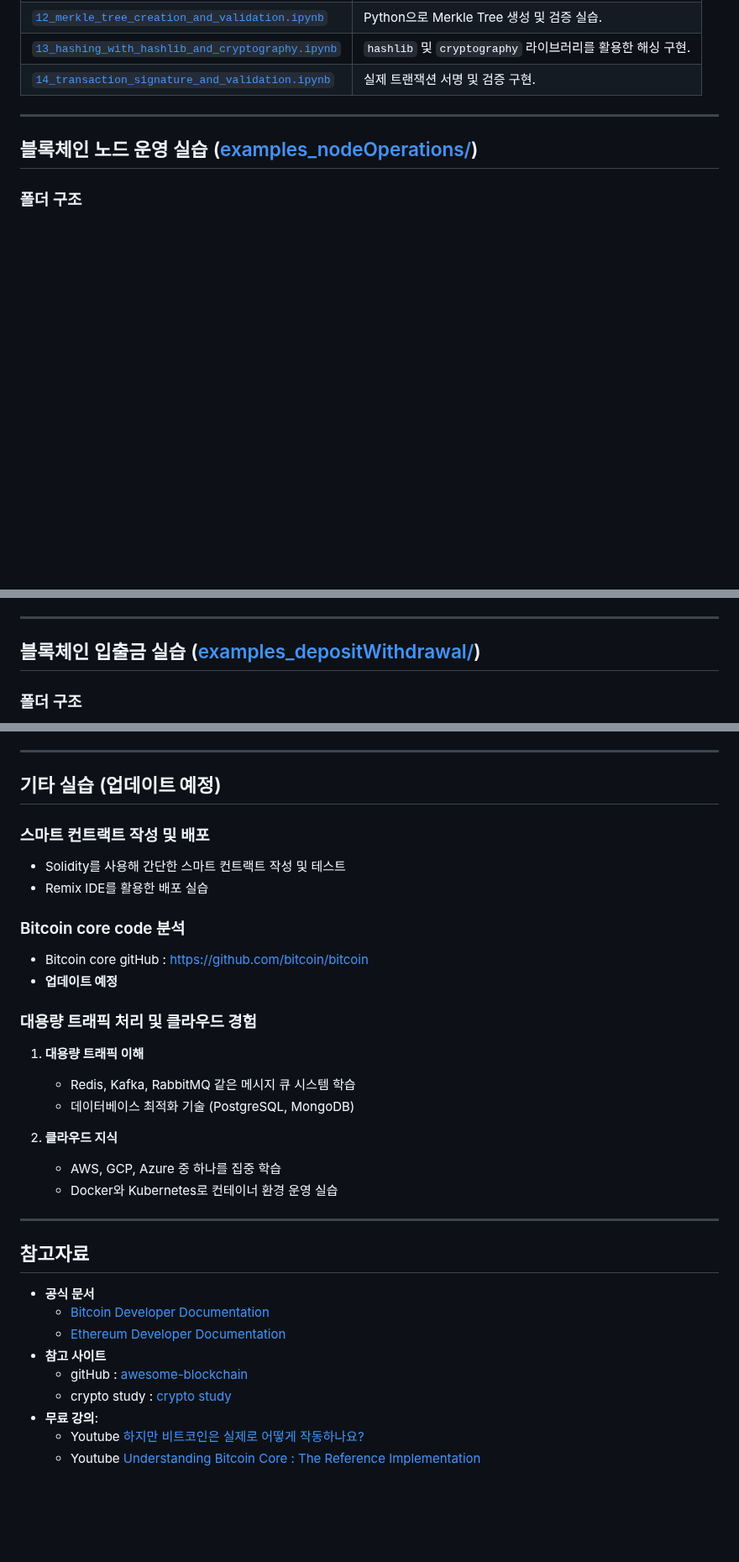
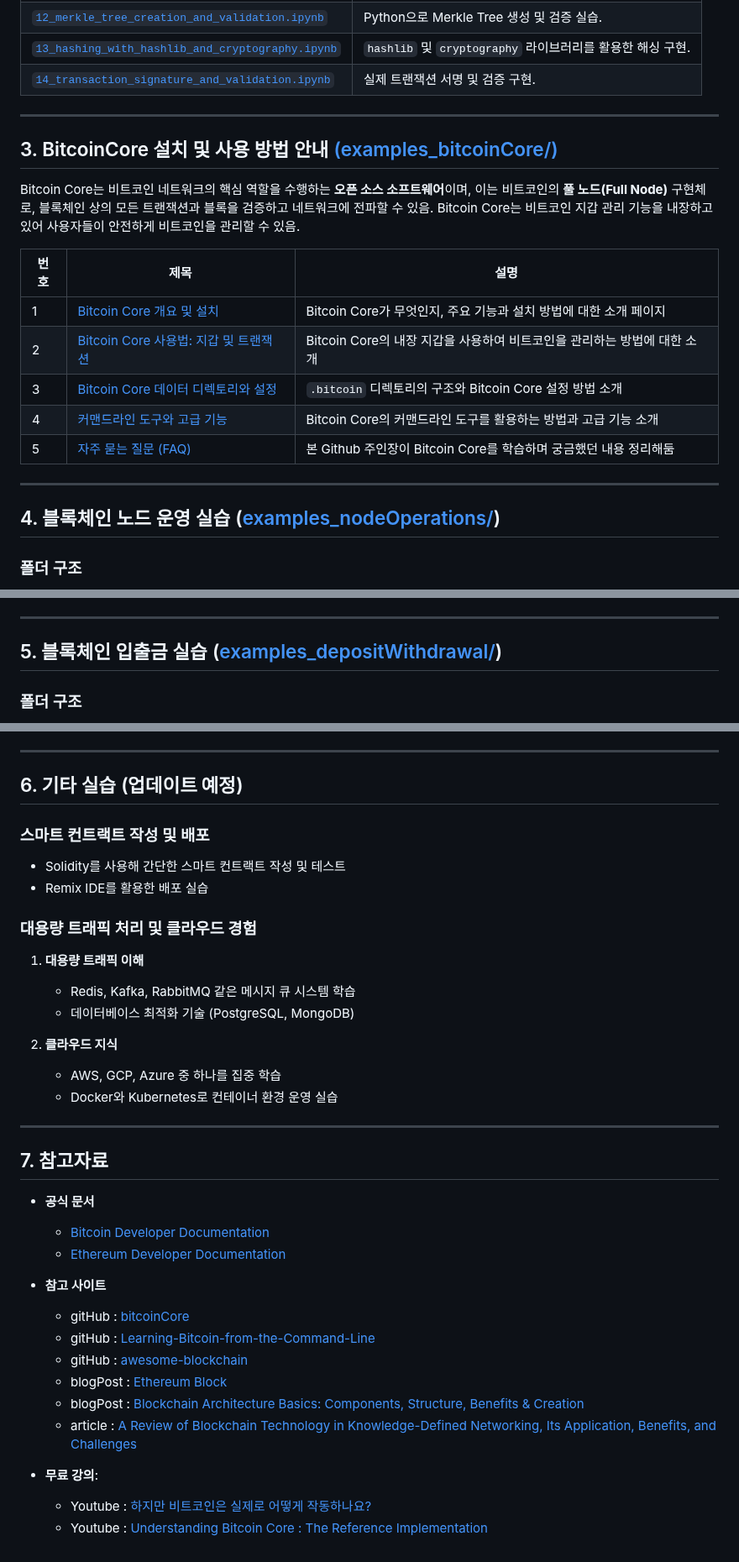
Before and after one commit to habit80/myBlockPanda, a Markdown page: README.md, 3 parts joined by grey strips. Shown at 84% size. Drawn GitHub-style; blank space fills up the shorter version.

```diff
--- a/README.md
+++ b/README.md
@@ -40,7 +40,21 @@
 
 
 ---
-## 블록체인 노드 운영 실습 ([examples_nodeOperations/](examples_nodeOperations/README.md))
+
+## 3. BitcoinCore 설치 및 사용 방법 안내 [(examples_bitcoinCore/)](examples_bitcoinCore/README.md)
+
+Bitcoin Core는 비트코인 네트워크의 핵심 역할을 수행하는 **오픈 소스 소프트웨어**이며, 이는 비트코인의 **풀 노드(Full Node)** 구현체로, 블록체인 상의 모든 트랜잭션과 블록을 검증하고 네트워크에 전파할 수 있음. Bitcoin Core는 비트코인 지갑 관리 기능을 내장하고 있어 사용자들이 안전하게 비트코인을 관리할 수 있음.
+
+| 번호 | 제목                                                        | 설명                                                                                      |
+|------|-------------------------------------------------------------|-------------------------------------------------------------------------------------------|
+| 1    | [Bitcoin Core 개요 및 설치](examples_bitcoinCore/01_bitcoin_core_overview_and_installation.md) | Bitcoin Core가 무엇인지, 주요 기능과 설치 방법에 대한 소개 페이지                              |
+| 2    | [Bitcoin Core 사용법: 지갑 및 트랜잭션](examples_bitcoinCore/02_using_wallets_and_transactions.md) | Bitcoin Core의 내장 지갑을 사용하여 비트코인을 관리하는 방법에 대한 소개                           |
+| 3    | [Bitcoin Core 데이터 디렉토리와 설정](examples_bitcoinCore/03_data_directory_and_configuration.md) | `.bitcoin` 디렉토리의 구조와 Bitcoin Core 설정 방법 소개                                        |
+| 4    | [커맨드라인 도구와 고급 기능](examples_bitcoinCore/04_command_line_and_advanced_features.md)      | Bitcoin Core의 커맨드라인 도구를 활용하는 방법과 고급 기능 소개                                   |
+| 5    | [자주 묻는 질문 (FAQ)](examples_bitcoinCore/05_bitcoin_core_faq.md)                             | 본 Github 주인장이 Bitcoin Core를 학습하며 궁금했던 내용 정리해둠                                  |
+
+---
+## 4. 블록체인 노드 운영 실습 ([examples_nodeOperations/](examples_nodeOperations/README.md))
 
 ### 폴더 구조
 - `docs/`: 노드 설정, 모니터링 및 데이터 관리에 대한 문서.
@@ -61,7 +75,7 @@
 
 
 ---
-## 블록체인 입출금 실습 ([examples_depositWithdrawal/](examples_depositWithdrawal/README.md))
+## 5. 블록체인 입출금 실습 ([examples_depositWithdrawal/](examples_depositWithdrawal/README.md))
 
 ### 폴더 구조
 - `docs/`: 개념 및 시스템 흐름에 대한 문서.
@@ -83,15 +97,11 @@
 
 
 ---
-## 기타 실습 (**업데이트 예정**)
+## 6. 기타 실습 (**업데이트 예정**)
 
 ### 스마트 컨트랙트 작성 및 배포
    - Solidity를 사용해 간단한 스마트 컨트랙트 작성 및 테스트
    - Remix IDE를 활용한 배포 실습
-
-### Bitcoin core code 분석
-   - Bitcoin core gitHub : https://github.com/bitcoin/bitcoin
-   - **업데이트 예정**
 
 ### 대용량 트래픽 처리 및 클라우드 경험
 
@@ -104,13 +114,19 @@
    - Docker와 Kubernetes로 컨테이너 환경 운영 실습
 
 ---
-## 참고자료
+## 7. 참고자료
 - **공식 문서**
    - <a href="https://developer.bitcoin.org/" target="_blank">Bitcoin Developer Documentation</a>
    - <a href="https://ethereum.org/en/developers/docs/" target="_blank">Ethereum Developer Documentation</a>
 - **참고 사이트**
+   - gitHub : [bitcoinCore]()
+   - gitHub : [Learning-Bitcoin-from-the-Command-Line
+](https://github.com/BlockchainCommons/Learning-Bitcoin-from-the-Command-Line/blob/8598756ae138608b21082d210f4f638a4507c67d/A3_0_Using_Bitcoin_Regtest.md#generate-blocks)
    - gitHub : [awesome-blockchain](https://github.com/yjjnls/awesome-blockchain/blob/master/README.md)
-   - crypto study : [crypto study](http://cryptostudy.xyz)
+   - blogPost : [Ethereum Block](https://iq.opengenus.org/ethereum-block/)
+   - blogPost : [Blockchain Architecture Basics: Components, Structure, Benefits & Creation](https://mlsdev.com/blog/156-how-to-build-your-own-blockchain-architecture)
+   - article : [A Review of Blockchain Technology in Knowledge-Defined Networking, Its Application, Benefits, and Challenges](https://www.mdpi.com/2673-8732/3/3/17)
+
 - **무료 강의**:
-   - Youtube <a href="https://www.youtube.com/watch?v=bBC-nXj3Ng4&list=LL&index=10" target="_blank">하지만 비트코인은 실제로 어떻게 작동하나요?</a>
-   - Youtube <a href="https://www.youtube.com/watch?v=wLYdcH37phE" target="_blank">Understanding Bitcoin Core : The Reference Implementation</a>
+   - Youtube : <a href="https://www.youtube.com/watch?v=bBC-nXj3Ng4&list=LL&index=10" target="_blank">하지만 비트코인은 실제로 어떻게 작동하나요?</a>
+   - Youtube : <a href="https://www.youtube.com/watch?v=wLYdcH37phE" target="_blank">Understanding Bitcoin Core : The Reference Implementation</a>
```
Also changed, not shown: other parts of README.md (+2 -2 lines).
